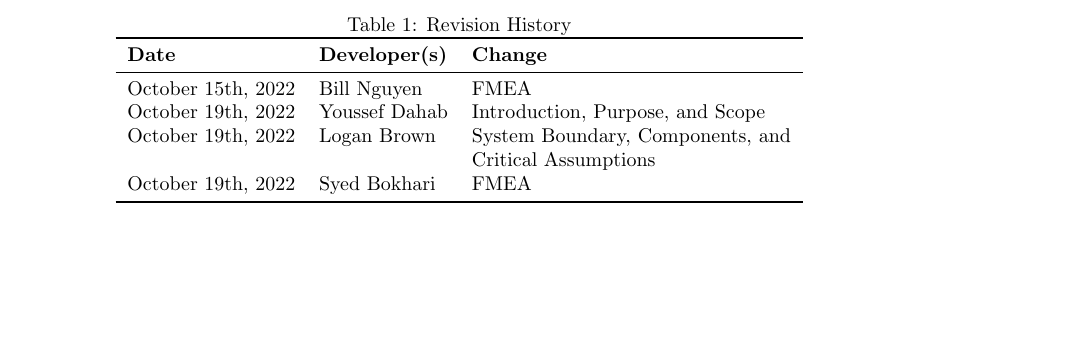
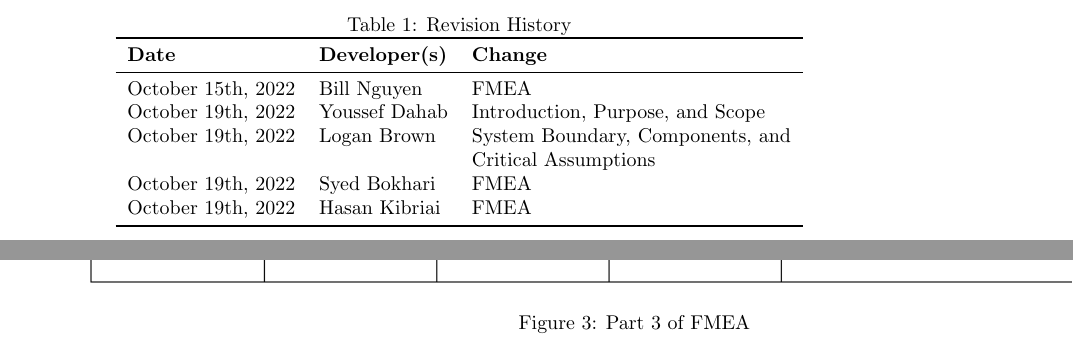
Before and after one commit to faiq-bokhari/REVITALIZE, a LaTeX document (docs/HazardAnalysis/HazardAnalysis.tex): part of page 2 of 9 before the commit and two parts of pages 2 and 9 of 10 after it, the two joined at a grey line, cut so that both start at the same text, the shorter picture padded with empty space. The pictures show the PDF file docs/HazardAnalysis/HazardAnalysis.pdf that the author committed with the source.

Commit message:
FMEA part 2

```diff
--- a/docs/HazardAnalysis/HazardAnalysis.tex
+++ b/docs/HazardAnalysis/HazardAnalysis.tex
@@ -42,6 +42,7 @@ urlcolor=cyan           % color of external links
 		October 19th, 2022 & Youssef Dahab & Introduction, Purpose, and Scope \\
         		October 19th, 2022 & Logan Brown & System Boundary, Components, and Critical Assumptions\\
 		October 19th, 2022 & Syed Bokhari & FMEA\\
+		October 19th, 2022 & Hasan Kibriai & FMEA\\
 		\bottomrule
 	\end{tabularx}
 \end{table}
@@ -148,6 +149,14 @@ The next pages will show the full failure mode and effect analysis (FMEA) for RE
 \begin{landscape}
 	\begin{figure}[ht]
 		\centering
+		\includegraphics[angle=360, scale=0.72]{FMEA_part_2.png}
+		\caption{Part 2 of FMEA}
+	\end{figure}
+\end{landscape}
+
+\begin{landscape}
+	\begin{figure}[ht]
+		\centering
 		\includegraphics[angle=360, scale=0.75]{FMEA_Part3.png}
 		\caption{Part 3 of FMEA}
 	\end{figure}
```
Also changed, not shown: docs/HazardAnalysis/FMEA_part_2.png (added), docs/HazardAnalysis/HazardAnalysis.pdf.
